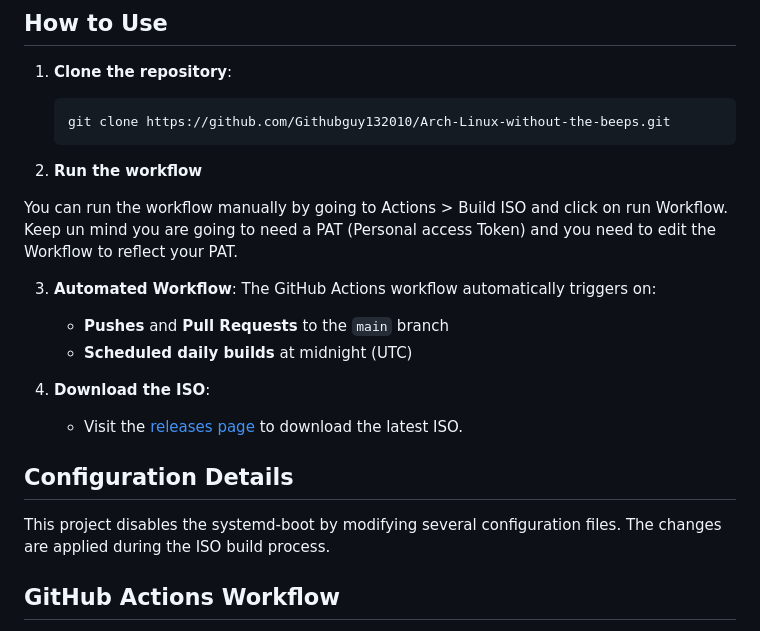
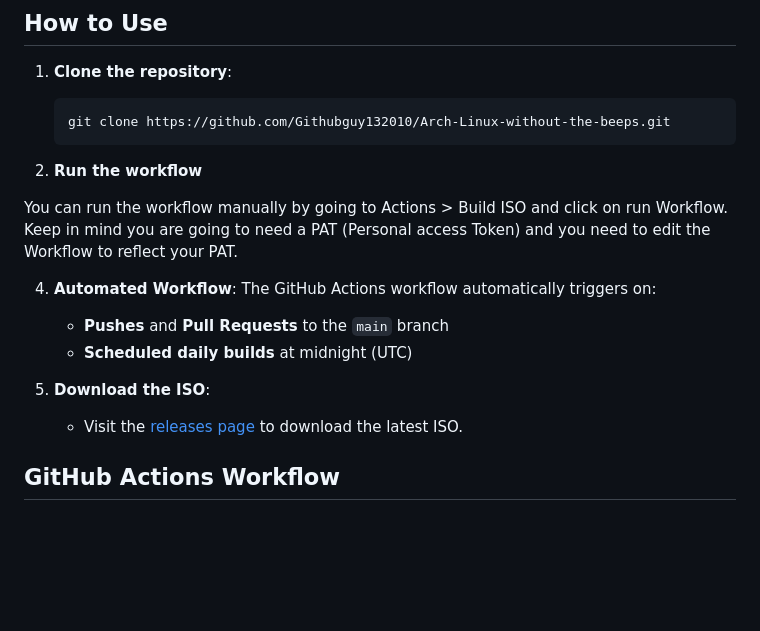
Before and after one commit to Githubguy132010/Arch-Linux-without-the-beeps, a Markdown page: README.md, the part around the change. GitHub-like rendering; blank space fills up the shorter version.

```diff
--- a/README.md
+++ b/README.md
@@ -31,19 +31,16 @@ This project uses GitHub Actions to automatically build and release an Arch Linu
 2. **Run the workflow**
 
   You can run the workflow manually by going to Actions > Build ISO and click on run Workflow.
-  Keep un mind you are going to need a PAT (Personal access Token) and you need to edit the Workflow to reflect your PAT.
+  Keep in mind you are going to need a PAT (Personal access Token) and you need to edit the Workflow to reflect your PAT.
 
 
-3. **Automated Workflow**: The GitHub Actions workflow automatically triggers on:
+4. **Automated Workflow**: The GitHub Actions workflow automatically triggers on:
    - **Pushes** and **Pull Requests** to the `main` branch
    - **Scheduled daily builds** at midnight (UTC)
 
-4. **Download the ISO**:
+5. **Download the ISO**:
    - Visit the [releases page](https://github.com/Githubguy132010/Arch-Linux-without-the-beeps/releases) to download the latest ISO.
 
-## Configuration Details
-
-This project disables the systemd-boot by modifying several configuration files. The changes are applied during the ISO build process.
 
 
 ## GitHub Actions Workflow
```
